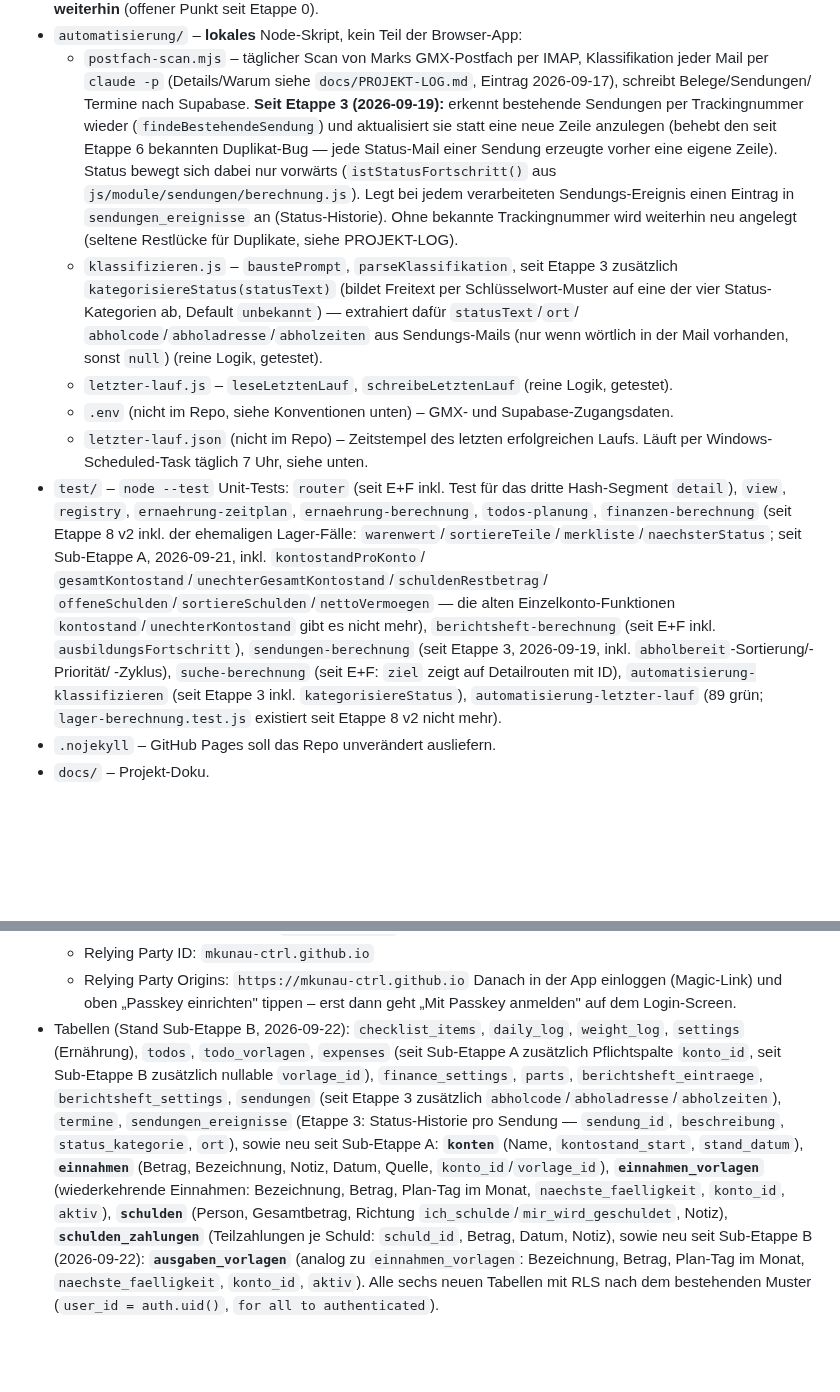
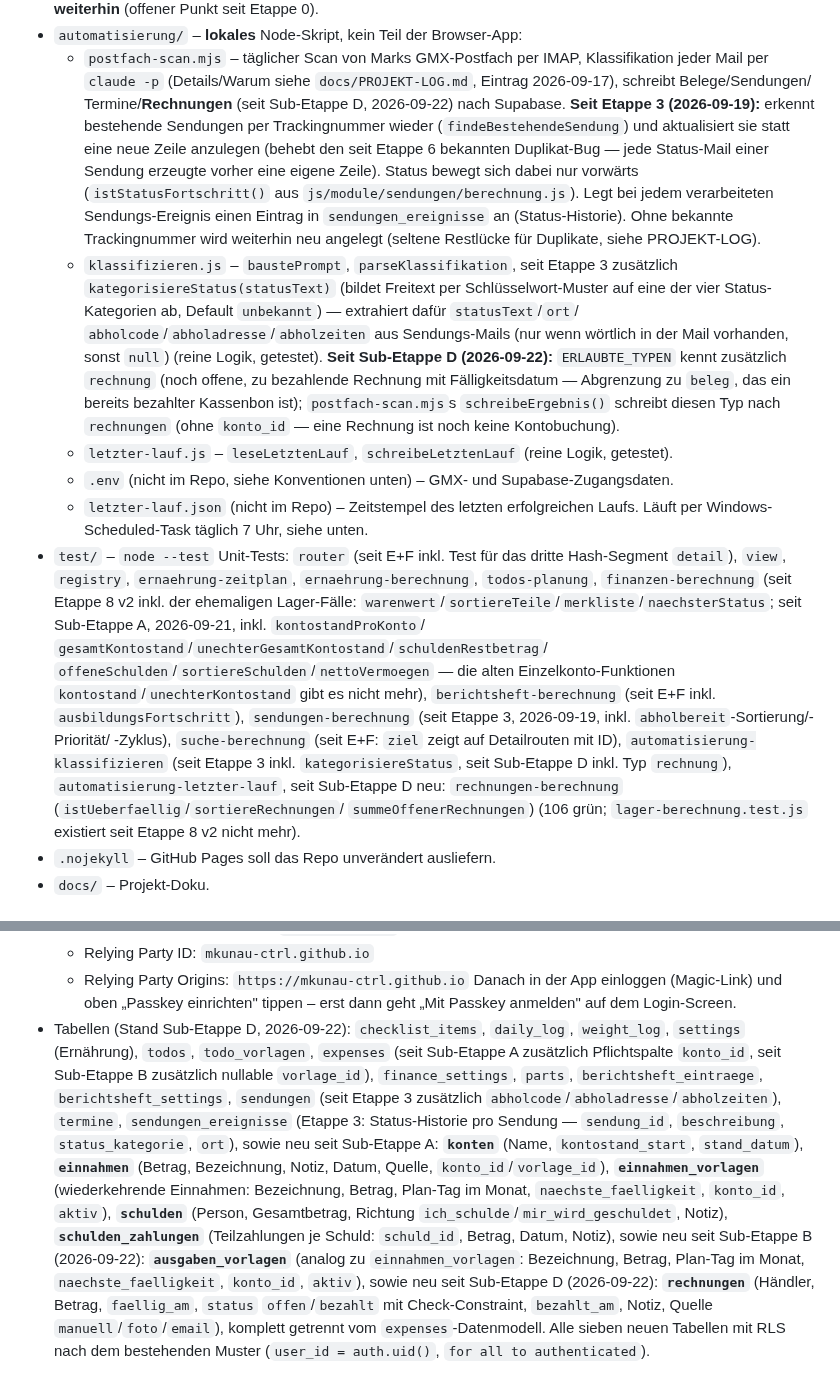
Before and after one commit to mkunau-ctrl/mein-dashboard, a Markdown page: CLAUDE.md, 2 parts joined by grey strips. Drawn GitHub-style; blank space fills up the shorter version.

```diff
--- a/CLAUDE.md
+++ b/CLAUDE.md
@@ -516,7 +551,8 @@ nicht der Nutzer). Nach jeder fertigen (Sub-)Etappe: `docs/PROJEKT-LOG.md`
   - `postfach-scan.mjs` – täglicher Scan von Marks GMX-Postfach per IMAP,
     Klassifikation jeder Mail per `claude -p` (Details/Warum siehe
     `docs/PROJEKT-LOG.md`, Eintrag 2026-09-17), schreibt Belege/Sendungen/
-    Termine nach Supabase. **Seit Etappe 3 (2026-09-19):** erkennt
+    Termine/**Rechnungen** (seit Sub-Etappe D, 2026-09-22) nach Supabase.
+    **Seit Etappe 3 (2026-09-19):** erkennt
     bestehende Sendungen per Trackingnummer wieder
     (`findeBestehendeSendung`) und aktualisiert sie statt eine neue Zeile
     anzulegen (behebt den seit Etappe 6 bekannten Duplikat-Bug — jede
@@ -532,6 +568,12 @@ nicht der Nutzer). Nach jeder fertigen (Sub-)Etappe: `docs/PROJEKT-LOG.md`
     ab, Default `unbekannt`) — extrahiert dafür `statusText`/`ort`/
     `abholcode`/`abholadresse`/`abholzeiten` aus Sendungs-Mails (nur wenn
     wörtlich in der Mail vorhanden, sonst `null`) (reine Logik, getestet).
+    **Seit Sub-Etappe D (2026-09-22):** `ERLAUBTE_TYPEN` kennt zusätzlich
+    `rechnung` (noch offene, zu bezahlende Rechnung mit Fälligkeitsdatum
+    — Abgrenzung zu `beleg`, das ein bereits bezahlter Kassenbon ist);
+    `postfach-scan.mjs`s `schreibeErgebnis()` schreibt diesen Typ nach
+    `rechnungen` (ohne `konto_id` — eine Rechnung ist noch keine
+    Kontobuchung).
   - `letzter-lauf.js` – `leseLetztenLauf`, `schreibeLetztenLauf` (reine Logik, getestet).
   - `.env` (nicht im Repo, siehe Konventionen unten) – GMX- und Supabase-Zugangsdaten.
   - `letzter-lauf.json` (nicht im Repo) – Zeitstempel des letzten erfolgreichen Laufs.
@@ -550,8 +592,11 @@ nicht der Nutzer). Nach jeder fertigen (Sub-)Etappe: `docs/PROJEKT-LOG.md`
   (seit Etappe 3, 2026-09-19, inkl. `abholbereit`-Sortierung/-Priorität/
   -Zyklus), `suche-berechnung` (seit E+F: `ziel` zeigt auf Detailrouten
   mit ID), `automatisierung-klassifizieren`
-  (seit Etappe 3 inkl. `kategorisiereStatus`), `automatisierung-letzter-lauf`
-  (89 grün; `lager-berechnung.test.js` existiert seit Etappe 8 v2 nicht mehr).
+  (seit Etappe 3 inkl. `kategorisiereStatus`, seit Sub-Etappe D inkl.
+  Typ `rechnung`), `automatisierung-letzter-lauf`, seit Sub-Etappe D
+  neu: `rechnungen-berechnung` (`istUeberfaellig`/`sortiereRechnungen`/
+  `summeOffenerRechnungen`)
+  (106 grün; `lager-berechnung.test.js` existiert seit Etappe 8 v2 nicht mehr).
 - `.nojekyll` – GitHub Pages soll das Repo unverändert ausliefern.
 - `docs/` – Projekt-Doku.
 
@@ -661,7 +706,7 @@ auf Deutsch. Datenschutz beachten.
   - Relying Party Origins: `https://mkunau-ctrl.github.io`
   Danach in der App einloggen (Magic-Link) und oben „Passkey einrichten"
   tippen – erst dann geht „Mit Passkey anmelden" auf dem Login-Screen.
-- Tabellen (Stand Sub-Etappe B, 2026-09-22): `checklist_items`, `daily_log`,
+- Tabellen (Stand Sub-Etappe D, 2026-09-22): `checklist_items`, `daily_log`,
   `weight_log`, `settings` (Ernährung), `todos`, `todo_vorlagen`, `expenses`
   (seit Sub-Etappe A zusätzlich Pflichtspalte `konto_id`, seit
   Sub-Etappe B zusätzlich nullable `vorlage_id`),
@@ -680,5 +725,9 @@ auf Deutsch. Datenschutz beachten.
   Datum, Notiz), sowie neu seit Sub-Etappe B (2026-09-22):
   **`ausgaben_vorlagen`** (analog zu `einnahmen_vorlagen`: Bezeichnung,
   Betrag, Plan-Tag im Monat, `naechste_faelligkeit`, `konto_id`,
-  `aktiv`). Alle sechs neuen Tabellen mit RLS nach dem bestehenden
-  Muster (`user_id = auth.uid()`, `for all to authenticated`).
+  `aktiv`), sowie neu seit Sub-Etappe D (2026-09-22): **`rechnungen`**
+  (Händler, Betrag, `faellig_am`, `status` `offen`/`bezahlt` mit
+  Check-Constraint, `bezahlt_am`, Notiz, Quelle
+  `manuell`/`foto`/`email`), komplett getrennt vom
+  `expenses`-Datenmodell. Alle sieben neuen Tabellen mit RLS nach dem
+  bestehenden Muster (`user_id = auth.uid()`, `for all to authenticated`).
```
Also changed, not shown: other parts of CLAUDE.md (+60 -25 lines), docs/PROJEKT-LOG.md (+49 -0 lines).
